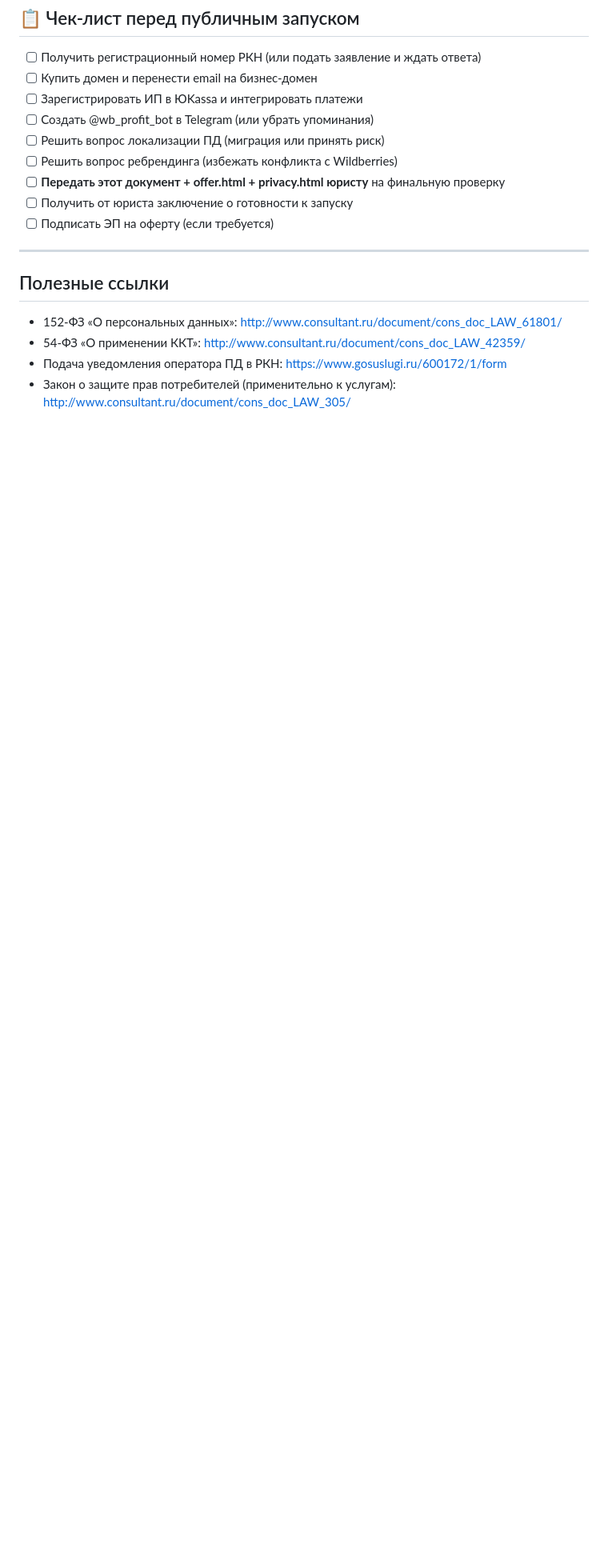
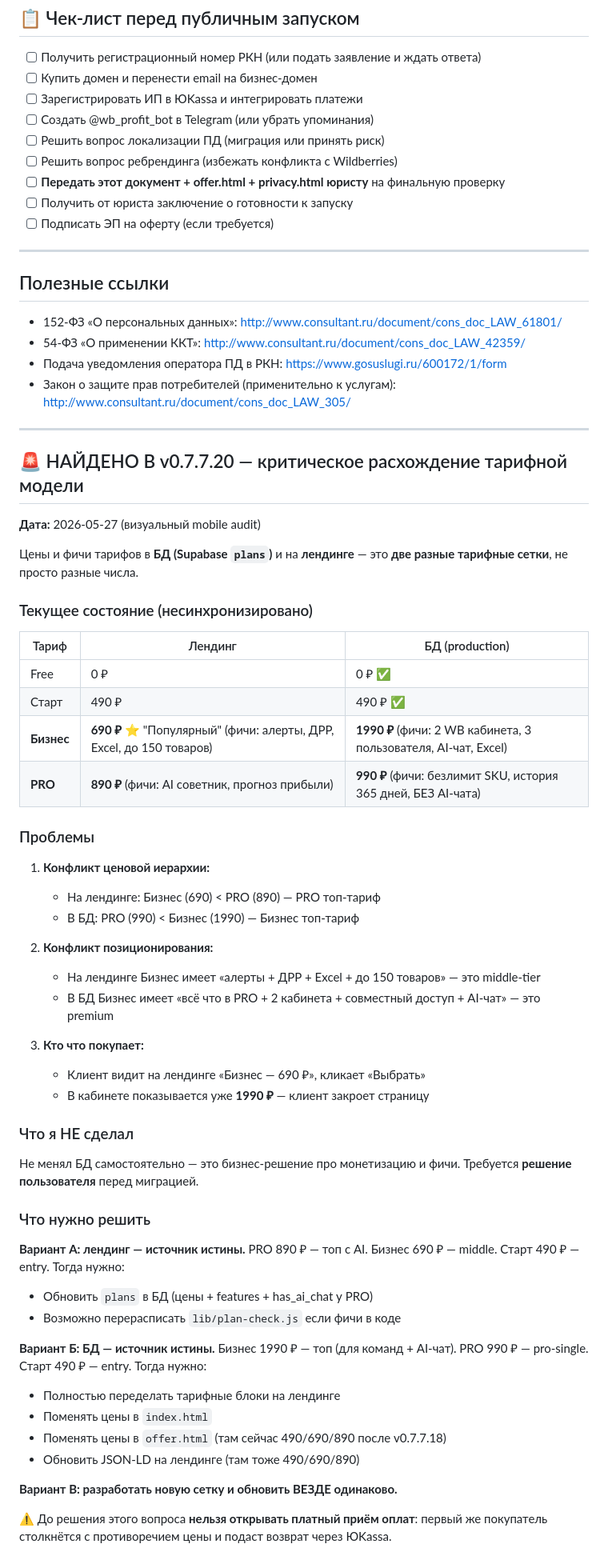
Before and after one commit to lifegavr-hash/wb-profit, a Markdown page: LEGAL_AUDIT.md, the part around the change. Shown at 80% size. GitHub-like rendering; blank space fills up the shorter version.

Commit message:
docs: LEGAL_AUDIT addendum — конфликт тарифной модели БД vs лендинг
Найдено визуальным аудитом v0.7.7.20:

Цены и фичи тарифов в БД (Supabase plans) и на лендинге —
это ДВЕ РАЗНЫЕ тарифные сетки, не просто разные числа.

Лендинг: Старт 490 / Бизнес 690 (популярный) / PRO 890 (топ с AI)
БД:      Старт 490 / PRO 990 / Бизнес 1990 (топ с командой+AI)

Конфликты:
1. Ценовая иерархия:
   - Лендинг: Бизнес < PRO
   - БД: PRO < Бизнес
2. Позиционирование:
   - Лендинг: Бизнес — middle, PRO — premium с AI
   - БД: PRO — pro-single, Бизнес — premium с командой+AI
3. Купивший на лендинге '690₽ за Бизнес' увидит в кабинете 1990₽

ВАЖНО: я НЕ менял БД самостоятельно — это бизнес-решение.
Требуется решение пользователя:
- Вариант А: лендинг — источник истины (поправить БД)
- Вариант Б: БД — источник истины (поправить лендинг+оферту+JSON-LD)
- Вариант В: новая сетка везде

⚠️ До решения этого вопроса НЕЛЬЗЯ открывать платный приём оплат.

```diff
--- a/LEGAL_AUDIT.md
+++ b/LEGAL_AUDIT.md
@@ -114,3 +114,58 @@
 - 54-ФЗ «О применении ККТ»: http://www.consultant.ru/document/cons_doc_LAW_42359/
 - Подача уведомления оператора ПД в РКН: https://www.gosuslugi.ru/600172/1/form
 - Закон о защите прав потребителей (применительно к услугам): http://www.consultant.ru/document/cons_doc_LAW_305/
+
+---
+
+## 🚨 НАЙДЕНО В v0.7.7.20 — критическое расхождение тарифной модели
+
+**Дата:** 2026-05-27 (визуальный mobile audit)
+
+Цены и фичи тарифов в **БД (Supabase `plans`)** и на **лендинге** — это **две разные тарифные сетки**, не просто разные числа.
+
+### Текущее состояние (несинхронизировано)
+
+| Тариф | Лендинг | БД (production) |
+|---|---|---|
+| Free | 0 ₽ | 0 ₽ ✅ |
+| Старт | 490 ₽ | 490 ₽ ✅ |
+| **Бизнес** | **690 ₽** ⭐ "Популярный" (фичи: алерты, ДРР, Excel, до 150 товаров) | **1990 ₽** (фичи: 2 WB кабинета, 3 пользователя, AI-чат, Excel) |
+| **PRO** | **890 ₽** (фичи: AI советник, прогноз прибыли) | **990 ₽** (фичи: безлимит SKU, история 365 дней, БЕЗ AI-чата) |
+
+### Проблемы
+
+1. **Конфликт ценовой иерархии:**
+   - На лендинге: Бизнес (690) < PRO (890) — PRO топ-тариф
+   - В БД: PRO (990) < Бизнес (1990) — Бизнес топ-тариф
+
+2. **Конфликт позиционирования:**
+   - На лендинге Бизнес имеет «алерты + ДРР + Excel + до 150 товаров» — это middle-tier
+   - В БД Бизнес имеет «всё что в PRO + 2 кабинета + совместный доступ + AI-чат» — это premium
+
+3. **Кто что покупает:**
+   - Клиент видит на лендинге «Бизнес — 690 ₽», кликает «Выбрать»
+   - В кабинете показывается уже **1990 ₽** — клиент закроет страницу
+
+### Что я НЕ сделал
+
+Не менял БД самостоятельно — это бизнес-решение про монетизацию и фичи. Требуется **решение пользователя** перед миграцией.
+
+### Что нужно решить
+
+**Вариант А: лендинг — источник истины.**
+PRO 890 ₽ — топ с AI. Бизнес 690 ₽ — middle. Старт 490 ₽ — entry.
+Тогда нужно:
+- Обновить `plans` в БД (цены + features + has_ai_chat у PRO)
+- Возможно перерасписать `lib/plan-check.js` если фичи в коде
+
+**Вариант Б: БД — источник истины.**
+Бизнес 1990 ₽ — топ (для команд + AI-чат). PRO 990 ₽ — pro-single. Старт 490 ₽ — entry.
+Тогда нужно:
+- Полностью переделать тарифные блоки на лендинге
+- Поменять цены в `index.html`
+- Поменять цены в `offer.html` (там сейчас 490/690/890 после v0.7.7.18)
+- Обновить JSON-LD на лендинге (там тоже 490/690/890)
+
+**Вариант В: разработать новую сетку и обновить ВЕЗДЕ одинаково.**
+
+⚠️ До решения этого вопроса **нельзя открывать платный приём оплат**: первый же покупатель столкнётся с противоречием цены и подаст возврат через ЮKassa.
```
